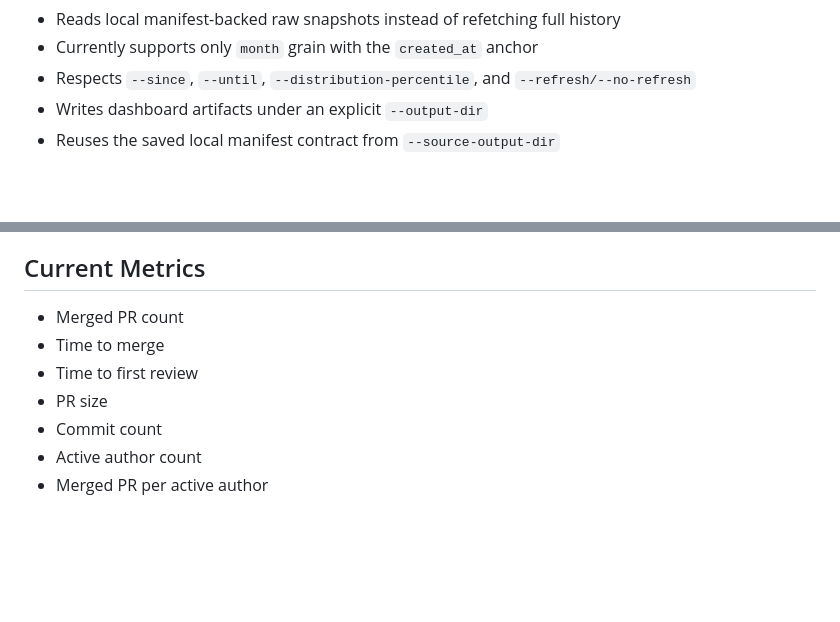
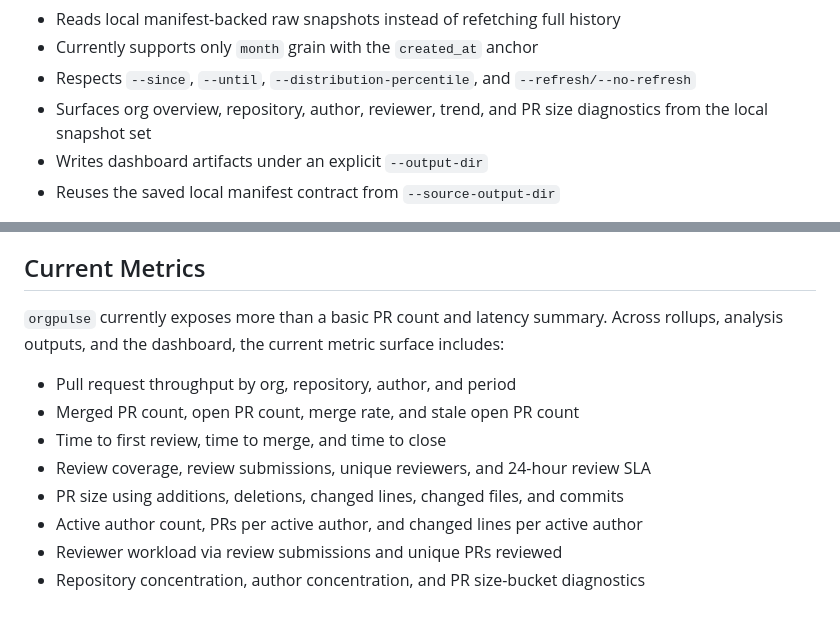
Before and after one commit to sjquant/orgpulse, a Markdown page: README.md, 2 parts joined by grey strips. Drawn GitHub-style; blank space fills up the shorter version.

Commit message:
Document current metric surface in README (#22)

```diff
--- a/README.md
+++ b/README.md
@@ -266,6 +266,8 @@ supported dashboard view as JSON, per-PR CSV, and interactive HTML files.
 - Currently supports only `month` grain with the `created_at` anchor
 - Respects `--since`, `--until`, `--distribution-percentile`, and
   `--refresh/--no-refresh`
+- Surfaces org overview, repository, author, reviewer, trend, and PR size
+  diagnostics from the local snapshot set
 - Writes dashboard artifacts under an explicit `--output-dir`
 - Reuses the saved local manifest contract from `--source-output-dir`
 
@@ -366,10 +368,15 @@ same catalog without opening JSON directly.
 
 ## Current Metrics
 
-- Merged PR count
-- Time to merge
-- Time to first review
-- PR size
-- Commit count
-- Active author count
-- Merged PR per active author
+`orgpulse` currently exposes more than a basic PR count and latency summary.
+Across rollups, analysis outputs, and the dashboard, the current metric surface
+includes:
+
+- Pull request throughput by org, repository, author, and period
+- Merged PR count, open PR count, merge rate, and stale open PR count
+- Time to first review, time to merge, and time to close
+- Review coverage, review submissions, unique reviewers, and 24-hour review SLA
+- PR size using additions, deletions, changed lines, changed files, and commits
+- Active author count, PRs per active author, and changed lines per active author
+- Reviewer workload via review submissions and unique PRs reviewed
+- Repository concentration, author concentration, and PR size-bucket diagnostics
```
